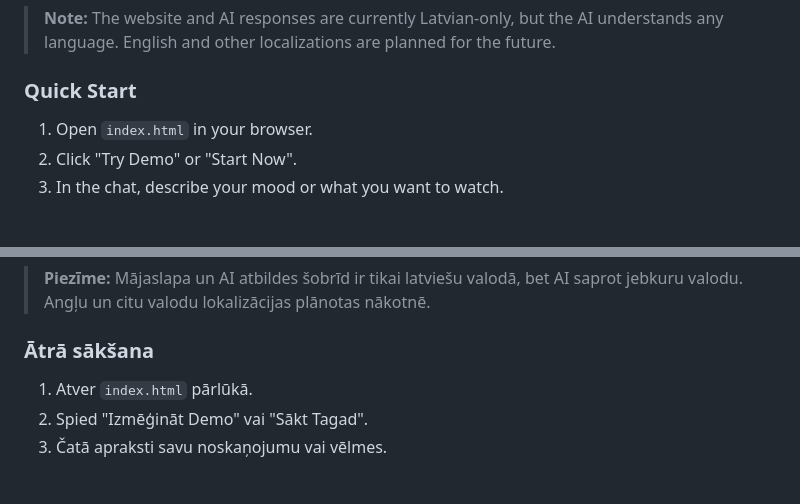
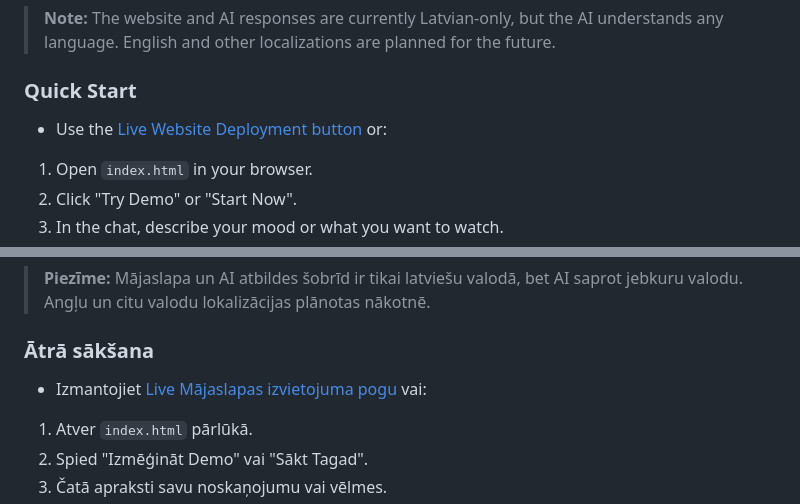
Before and after one commit to dmitry-chechotka/CineMood, a Markdown page: docs/README.md, 2 parts joined by grey strips. Drawn GitHub-style; blank space fills up the shorter version.

```diff
--- a/docs/README.md
+++ b/docs/README.md
@@ -56,6 +56,8 @@ CineMood is a personal project that leverages Google Gemini AI to provide empath
 
 ### Quick Start
 
+- Use the [Live Website Deployment button](#live-website-deployment) or:
+
 1. Open `index.html` in your browser.
 2. Click "Try Demo" or "Start Now".
 3. In the chat, describe your mood or what you want to watch.
@@ -119,6 +121,8 @@ CineMood ir personīgs projekts, kas izmanto Google Gemini AI, lai sniegtu empā
 
 ### Ātrā sākšana
 
+- Izmantojiet [Live Mājaslapas izvietojuma pogu](#live-mājaslapas-izvietojums) vai:
+
 1. Atver `index.html` pārlūkā.
 2. Spied "Izmēģināt Demo" vai "Sākt Tagad".
 3. Čatā apraksti savu noskaņojumu vai vēlmes.
```
Also changed, not shown: other parts of docs/README.md (+2 -2 lines).
